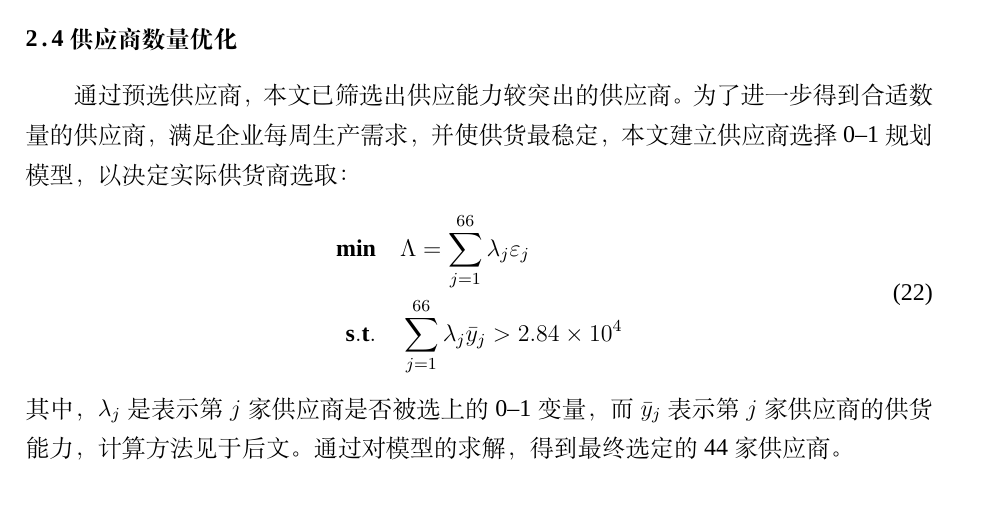
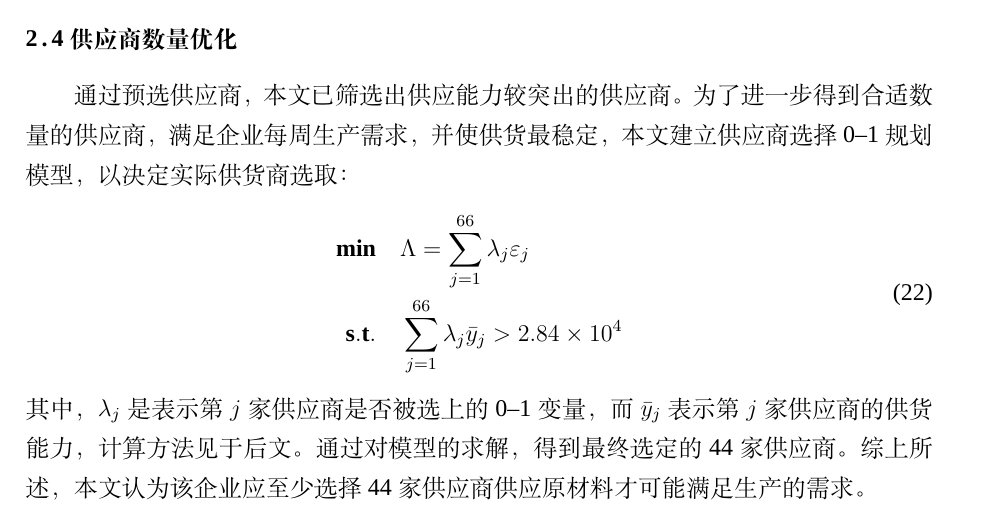
Before and after one commit to whitetree-wizad/Mathematica_Modeling, a LaTeX thesis (220811_校赛/!main.tex, which reads 220811_校赛/para/Section_1_供应商的选择.tex): part of page 9 of 17, cut so that both start at the same text. Compiled offline with XeLaTeX; a missing font is replaced by an installed copy or a similar font.

Commit message:
Update Section_1_供应商的选择.tex

```diff
--- a/220811_校赛/para/Section_1_供应商的选择.tex
+++ b/220811_校赛/para/Section_1_供应商的选择.tex
@@ -295,3 +295,4 @@ Table 1 \quad Weights of each indicator } \vskip2mm
 \end{equation}
 其中，$\lambda_j$是表示第$j$家供应商是否被选上的0\textendash1变量，而$\bar{y}_j$表示第$j$家供应商的供货能力，计算方法见于后文。
 通过对模型的求解，得到最终选定的44家供应商。
+综上所述，本文认为该企业应至少选择44家供应商供应原材料才可能满足生产的需求。
```
